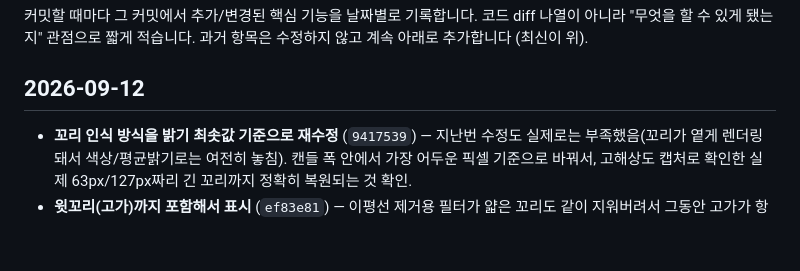
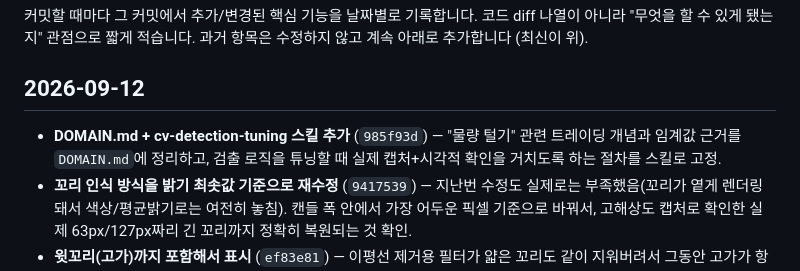
Before and after one commit to brianrobo/POCTraderBR-Agent, a Markdown page: HISTORY.md, the part around the change. Drawn GitHub-style; blank space fills up the shorter version.

Commit message:
Update HISTORY.md
Co-Authored-By: Claude Sonnet 5 <noreply@anthropic.com>

```diff
--- a/HISTORY.md
+++ b/HISTORY.md
@@ -6,6 +6,7 @@
 
 ## 2026-09-12
 
+- **DOMAIN.md + cv-detection-tuning 스킬 추가** (`985f93d`) — "물량 털기" 관련 트레이딩 개념과 임계값 근거를 `DOMAIN.md`에 정리하고, 검출 로직을 튜닝할 때 실제 캡처+시각적 확인을 거치도록 하는 절차를 스킬로 고정.
 - **꼬리 인식 방식을 밝기 최솟값 기준으로 재수정** (`9417539`) — 지난번 수정도 실제로는 부족했음(꼬리가 옅게 렌더링돼서 색상/평균밝기로는 여전히 놓침). 캔들 폭 안에서 가장 어두운 픽셀 기준으로 바꿔서, 고해상도 캡처로 확인한 실제 63px/127px짜리 긴 꼬리까지 정확히 복원되는 것 확인.
 - **윗꼬리(고가)까지 포함해서 표시** (`ef83e81`) — 이평선 제거용 필터가 얇은 꼬리도 같이 지워버려서 그동안 고가가 항상 종가와 같게 나왔던 버그를 발견/수정. 이제 종가가 아니라 실제 찍은 최고가까지 동그라미에 포함됨 (윗꼬리가 실제 물량 털기 지점이라는 설명 반영).
 - **구간 내 2차 거래량 급증도 함께 표시** (`9d1f6e6`) — 제일 큰 거래량 캔들 하나만 표시하던 걸, 같은 물량 털기 구간(가격이 폭발 캔들 시가 아래로 무너지기 전까지) 안에서 그 절반 정도 크기라도 눈에 띄는 거래량 캔들이 있으면 전부 각각 동그라미로 표시하도록 변경.
```
